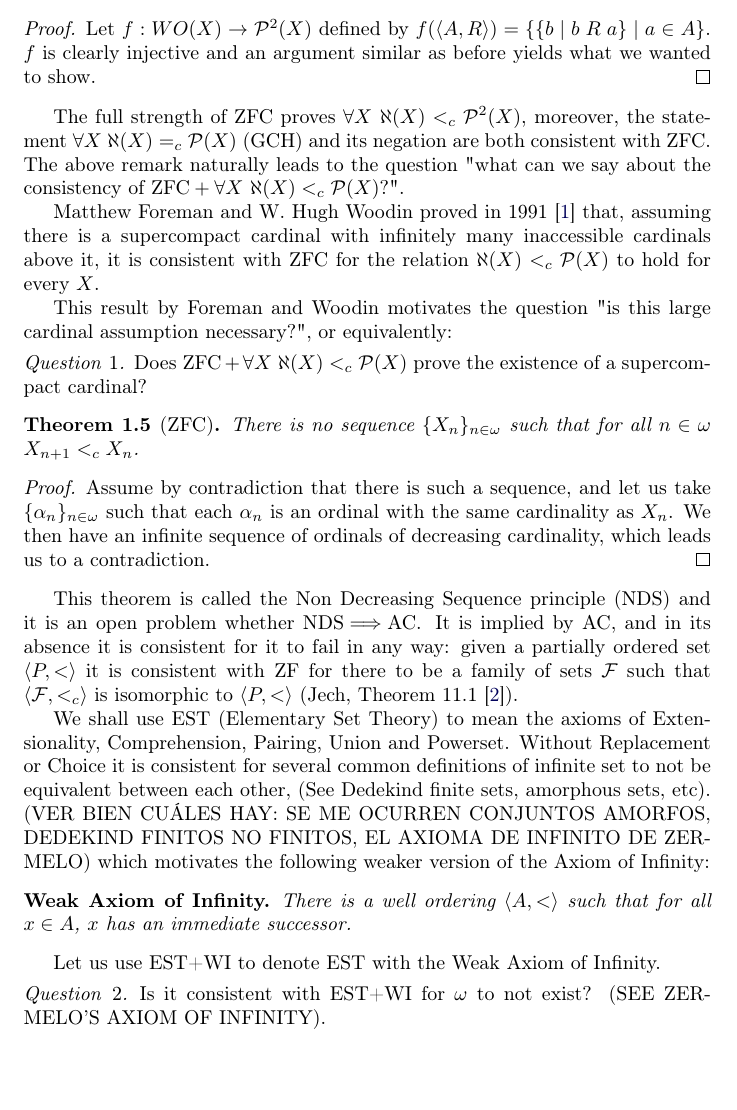
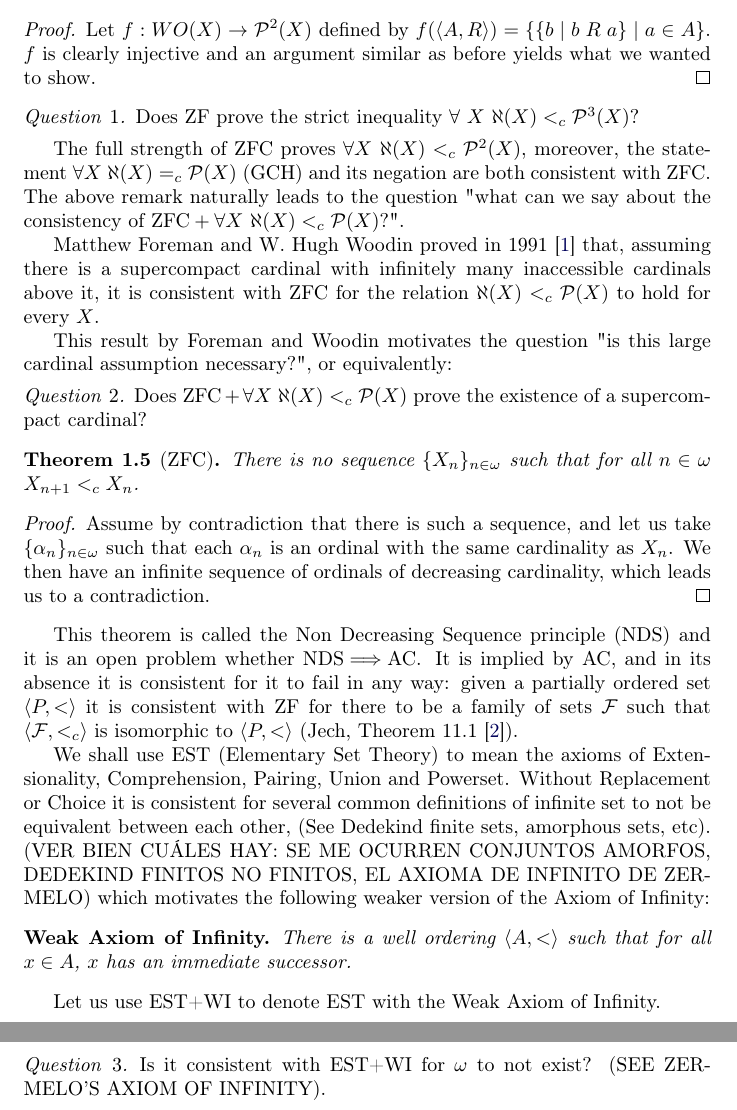
Before and after one commit to JoelKuperman/Hartogs, a LaTeX document (hartogs.tex, which reads problem.tex): part of page 2 of 8 before the commit and two parts of pages 2 and 3 of 8 after it, the two joined at a grey line, cut so that both start at the same text, the shorter picture padded with empty space. Compiled offline with pdfLaTeX.

```diff
--- a/problem.tex
+++ b/problem.tex
@@ -36,6 +38,10 @@
 \begin{proof}
 	Let $f:WO(X)\rightarrow \mathcal{P}^2(X)$ defined by $f(\langle A,\mathrel{R}\rangle) = \{\{b\mid b \mathrel{R} a\} \mid a\in A\}$. $f$ is clearly injective and an argument similar as before yields what we wanted to show.
 \end{proof}
+
+\begin{question}
+	Does ZF prove the strict inequality $\forall \ X \ \aleph(X) <_c \mathcal{P}^3(X)$?
+\end{question}
 
 The full strength of ZFC proves $\forall X \ \aleph(X) <_c \mathcal{P}^{2}(X)$, moreover, the statement $\forall X \ \aleph(X) =_c \mathcal{P}(X)$ (GCH) and its negation are both consistent with ZFC. The above remark naturally leads to the question "what can we say about the consistency of $\text{ZFC} + \forall X \ \aleph(X) <_c \mathcal{P}(X)$?".
 
```
Also changed, not shown: problem.tex (6 more changed lines).
